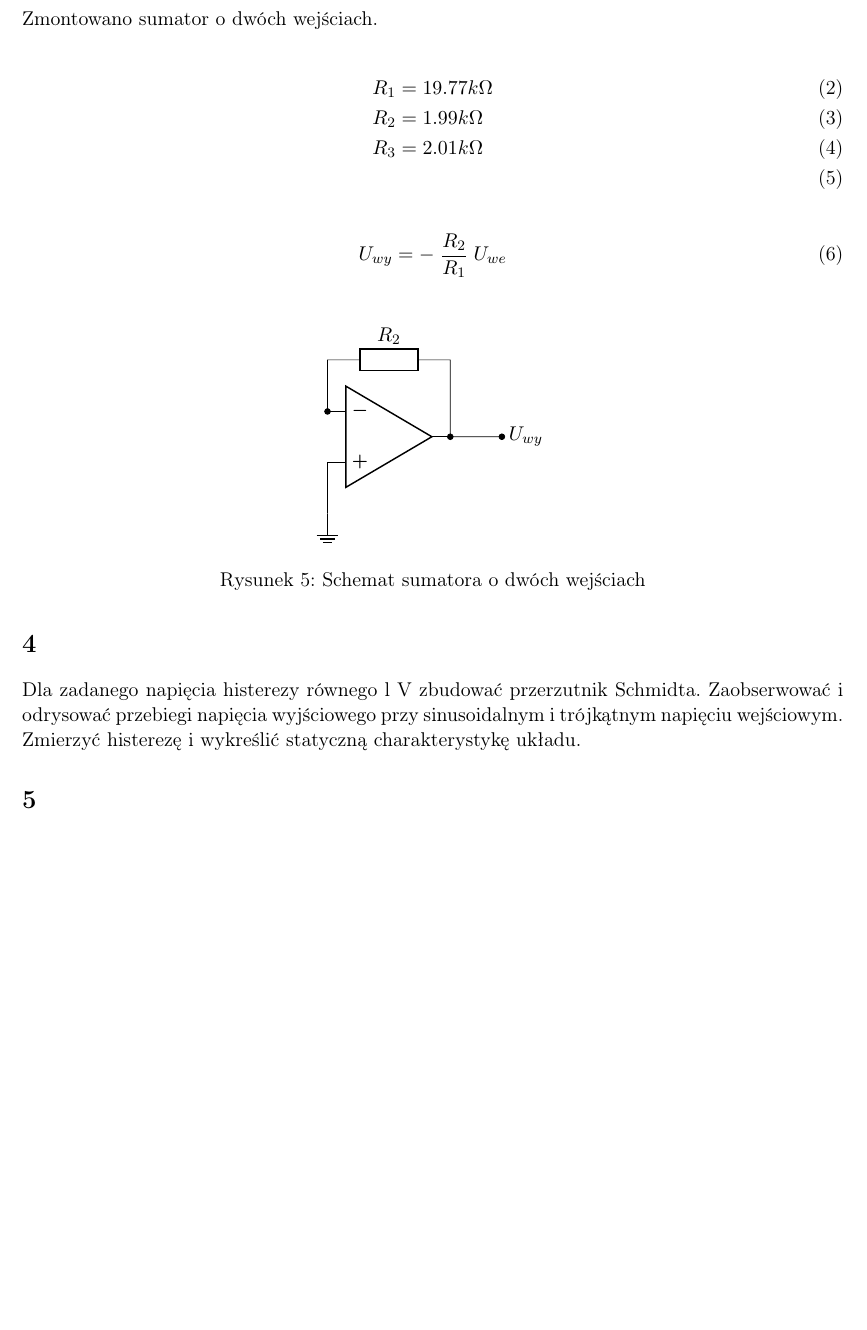
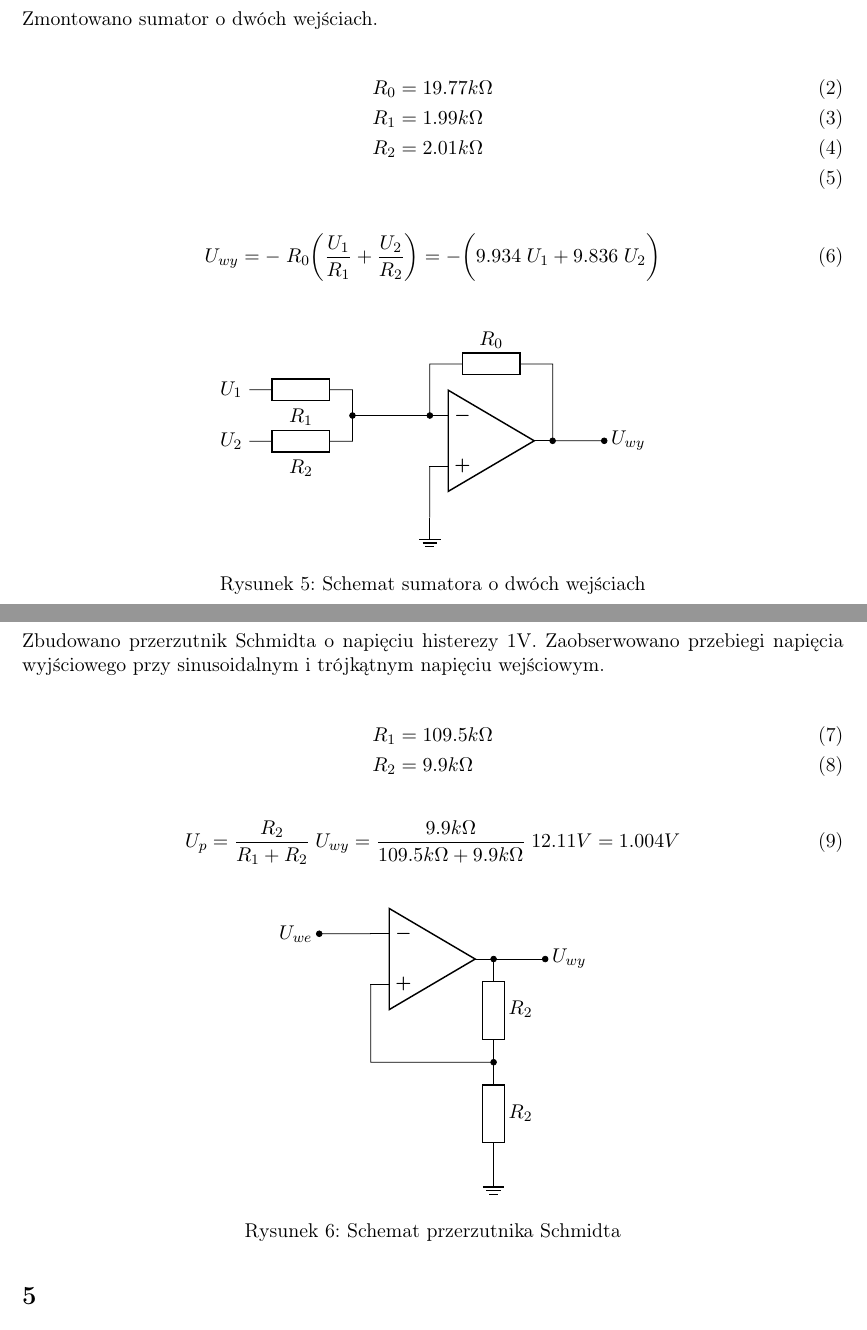
Before and after one commit to theKlisha/uj-digital-electronics, a LaTeX document (lab3/raport.tex, which reads lab3/zad3.tex, lab3/zad4.tex): part of page 4 of 4 before the commit and two parts of pages 4 and 5 of 5 after it, the two joined at a grey line, cut so that both start at the same text, the shorter picture padded with empty space. Compiled offline with pdfLaTeX.

Commit message:
Lab 3: Schematy zad 3/4

```diff
--- a/lab3/zad3.tex
+++ b/lab3/zad3.tex
@@ -5,26 +5,34 @@ Zmontowano sumator o dwóch wejściach.
 % Zsumować drgania sinusoidalne z dwóch generatorów, obserwować zdudnienia przebiegów.
 
 \begin{align}
-    R_1 &= 19.77k\Omega \\
-    R_2 &= 1.99k\Omega \\
-    R_3 &= 2.01k\Omega \\
+    R_0 & = 19.77k\Omega \\
+    R_1 & = 1.99k\Omega  \\
+    R_2 & = 2.01k\Omega  \\
 \end{align}
 \begin{align}
-    U_{wy} = -\;\frac{R_2}{R_1}\;U_{we}
+    U_{wy} = -\;R_0 \biggl( \frac{U_1}{R_1} + \frac{U_2}{R_2} \biggr)
+    = -\biggl( 9.934\;U_1 + 9.836\;U_2 \biggr)
 \end{align}
 
 \begin{figure}[H]
-	\centering
-	\begin{circuitikz}[european]
+    \centering
+    \begin{circuitikz}[european]
         \draw (0, 0) node[op amp] (opamp) {};
 
-        % \draw (opamp.-) to[short, -*] ++(-2,0)
-        % coordinate (nNode)
-        % node[anchor=east] {$U_{we}$};
+        \draw (opamp.-) to[short, -*] ++(-1.5,0)
+        coordinate (nNode);
+
+        \draw (nNode) to[short, -] ++(0,0.5)
+        to[R, l=$R_1$] ++(-2,0)
+        node[anchor=east] {$U_{1}$};
+
+        \draw (nNode) to[short, -] ++(0,-0.5)
+        to[R, l=$R_2$] ++(-2,0)
+        node[anchor=east] {$U_{2}$};
 
         \draw (opamp.-) to[short,*-] ++(0,1)
         coordinate (leftR)
-        to[R, l=$R_2$] (leftR -| opamp.out)
+        to[R, l=$R_0$] (leftR -| opamp.out)
         to[short,-*] (opamp.out)
         to[short,-*] ++(1,0)
         node[anchor=west] {$U_{wy}$};
--- a/lab3/zad4.tex
+++ b/lab3/zad4.tex
@@ -1,4 +2,40 @@
 \section{}
-Dla zadanego napięcia histerezy równego l V zbudować przerzutnik Schmidta.
-Zaobserwować i odrysować przebiegi napięcia wyjściowego przy sinusoidalnym i trójkątnym napięciu wejściowym.
-Zmierzyć histerezę i wykreślić statyczną charakterystykę układu.
+Zbudowano przerzutnik Schmidta o napięciu histerezy 1V.
+Zaobserwowano przebiegi napięcia wyjściowego przy sinusoidalnym i trójkątnym napięciu wejściowym.
+% Zmierzono histerezę i wykreślić statyczną charakterystykę układu.
+
+\begin{align}
+    R_1 & = 109.5k\Omega \\
+    R_2 & = 9.9k\Omega
+\end{align}
+\begin{align}
+    U_{p} = \frac{R_2}{R_1 + R_2}\;U_{wy}
+    = \frac{9.9k\Omega}{109.5k\Omega+9.9k\Omega}\;12.11V = 1.004V
+\end{align}
+
+\begin{figure}[H]
+    \centering
+    \begin{circuitikz}[european]
+        \draw (0, 0) node[op amp] (opamp) {};
+
+        \draw (opamp.-) to[short, -*] ++(-1,0)
+        node[anchor=east] {$U_{we}$};
+
+        \draw (opamp.out)
+        to[short,*-*] ++(1,0)
+        node[anchor=west] {$U_{wy}$};
+
+        \draw (opamp.out)
+        to[R, l=$R_2$] ++(0,-2)
+        coordinate (c);
+
+        \draw (c)
+        to[R, l=$R_2$] ++(0,-2)
+        node[ground](GND){};
+
+        \draw (opamp.+)
+        to[short,-] (opamp.+ |- c)
+        to[short,-*] (c);
+    \end{circuitikz}
+    \caption{Schemat przerzutnika Schmidta}
+\end{figure}
```
Also changed, not shown: lab3/raport.pdf, lab3/zad3.tex (4 more changed lines), lab3/zad4.tex (1 more changed lines).
